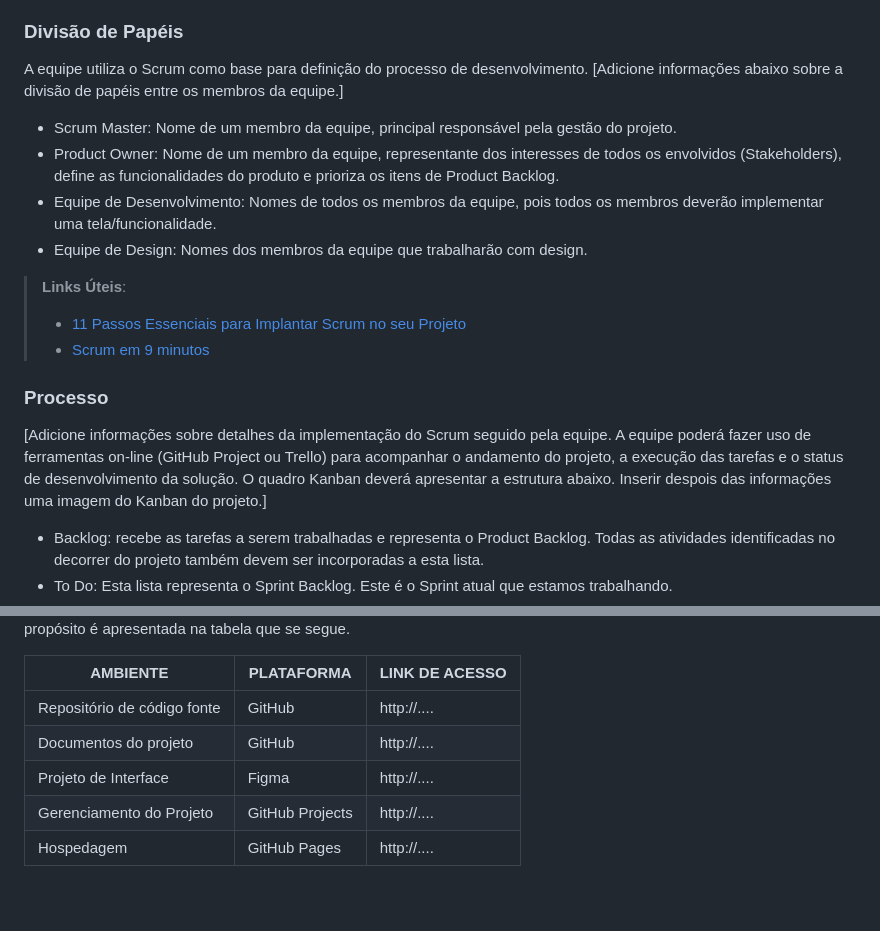
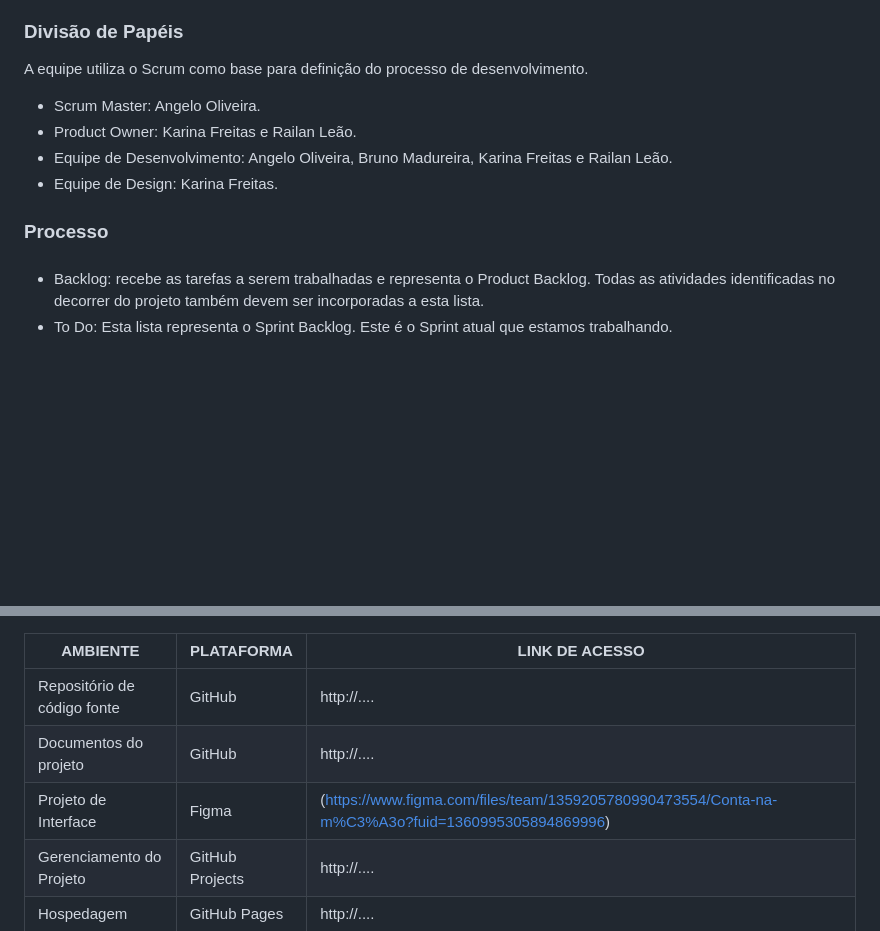
Before and after one commit to ICEI-PUC-Minas-PMV-ADS/pmv-ads-2024-1-e1-proj-web-t09-conta-na-mao, a Markdown page: documentos/03-Metodologia.md, 2 parts joined by grey strips. GitHub-like rendering; blank space fills up the shorter version.

```diff
--- a/documentos/03-Metodologia.md
+++ b/documentos/03-Metodologia.md
@@ -12,20 +12,14 @@ A metodologia ágil escolhida para o desenvolvimento deste projeto foi o SCRUM,
 ### Divisão de Papéis
 
 A equipe utiliza o Scrum como base para definição do processo de desenvolvimento.
-[Adicione informações abaixo sobre a divisão de papéis entre os membros da equipe.]
-- Scrum Master: Nome de um membro da equipe, principal responsável pela gestão do projeto.
-- Product Owner: Nome de um membro da equipe, representante dos interesses de todos os envolvidos (Stakeholders), define as funcionalidades do produto e prioriza os itens de Product Backlog.
-- Equipe de Desenvolvimento: Nomes de todos os membros da equipe, pois todos os membros deverão implementar uma tela/funcionalidade.
-- Equipe de Design: Nomes dos membros da equipe que trabalharão com design.
-
-> **Links Úteis**:
-> - [11 Passos Essenciais para Implantar Scrum no seu
-> Projeto](https://mindmaster.com.br/scrum-11-passos/)
-> - [Scrum em 9 minutos](https://www.youtube.com/watch?v=XfvQWnRgxG0)
+- Scrum Master: Angelo Oliveira.
+- Product Owner: Karina Freitas e Railan Leão.
+- Equipe de Desenvolvimento: Angelo Oliveira, Bruno Madureira, Karina Freitas e Railan Leão.
+- Equipe de Design: Karina Freitas.
 
 ### Processo
 
-[Adicione informações sobre detalhes da implementação do Scrum seguido pela equipe. A equipe poderá fazer uso de ferramentas on-line (GitHub Project ou Trello) para acompanhar o andamento do projeto, a execução das tarefas e o status de desenvolvimento da solução. O quadro Kanban deverá apresentar a estrutura abaixo. Inserir despois das informações uma imagem do Kanban do projeto.]
+####
 - Backlog: recebe as tarefas a serem trabalhadas e representa o Product Backlog. Todas as atividades identificadas no decorrer do projeto também devem ser incorporadas a esta lista.
 - To Do: Esta lista representa o Sprint Backlog. Este é o Sprint atual que estamos trabalhando.
 - Doing: Quando uma tarefa tiver sido iniciada, ela é movida para cá.
@@ -65,7 +59,7 @@ Os artefatos do projeto são desenvolvidos a partir de diversas plataformas e a
 |-------------------------------------|------------------------------------|----------------------------------------|
 | Repositório de código fonte         | GitHub                             | http://....                            |
 | Documentos do projeto               | GitHub                             | http://....                            |
-| Projeto de Interface                | Figma                              | http://....                            |
+| Projeto de Interface                | Figma                              | (https://www.figma.com/files/team/1359205780990473554/Conta-na-m%C3%A3o?fuid=1360995305894869996) |
 | Gerenciamento do Projeto            | GitHub Projects                    | http://....                            |
 | Hospedagem                          | GitHub Pages                       | http://....                            |
 
```
